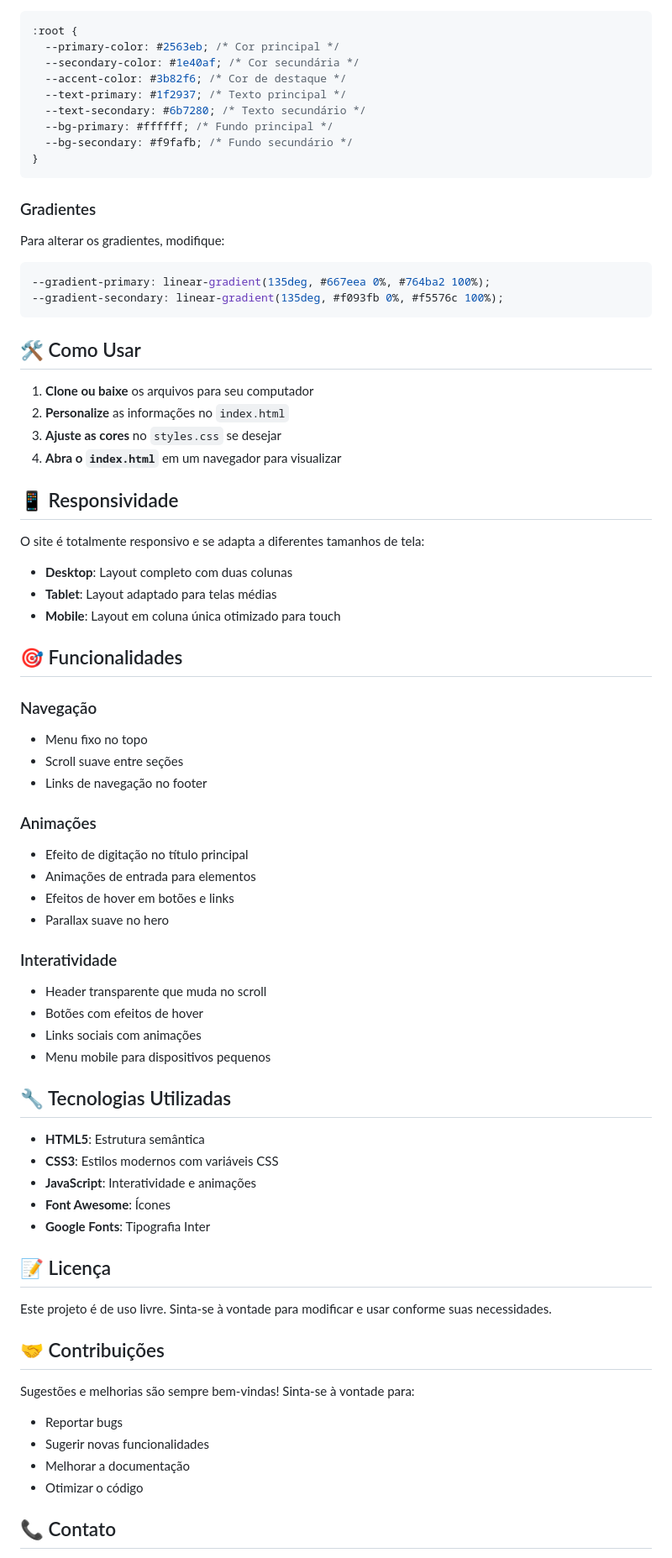
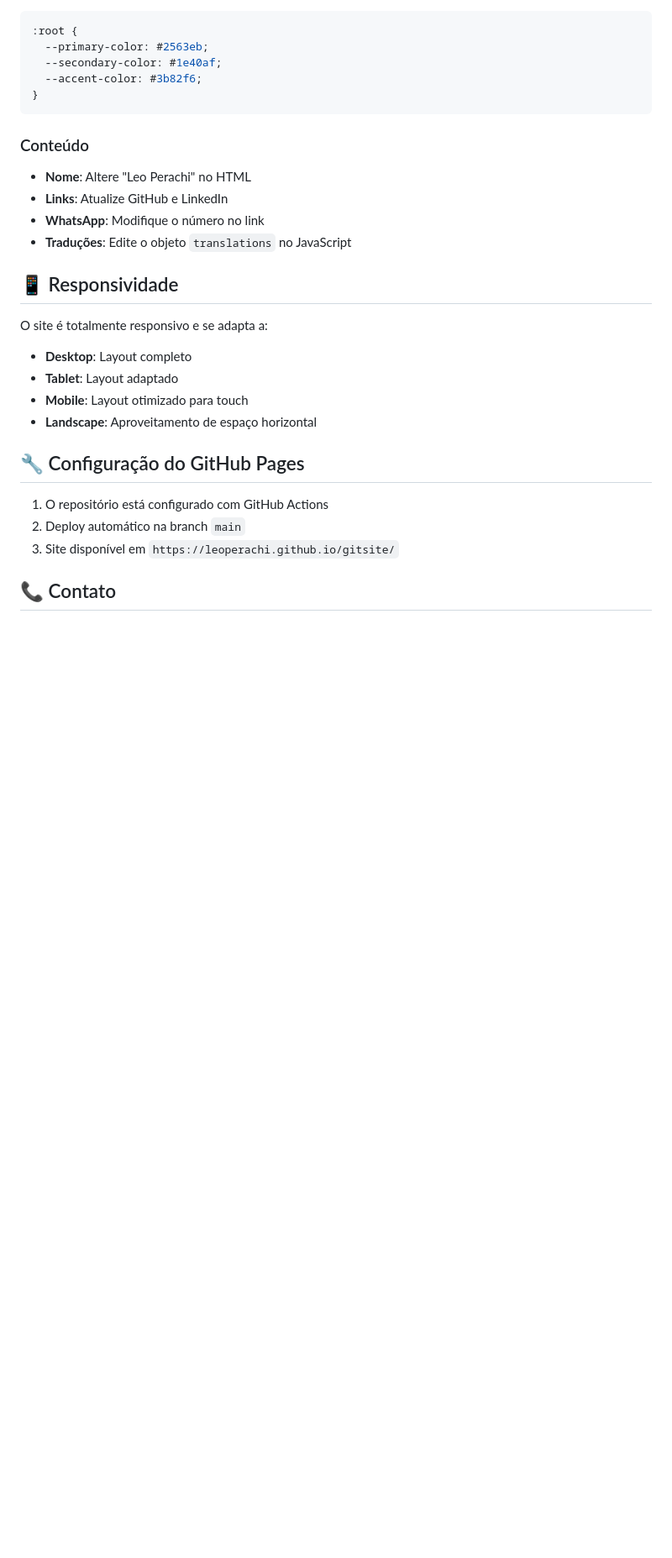
Before and after one commit to leoperachi/gitsite, a Markdown page: README.md, the part around one of its changes. Shown at 84% size. Rendered like a GitHub page; blank space fills up the shorter version.

````diff
--- a/README.md
+++ b/README.md
@@ -40,81 +79,30 @@ No arquivo `styles.css`, você pode personalizar as cores editando as variáveis
 ```css
 :root {
-  --primary-color: #2563eb; /* Cor principal */
-  --secondary-color: #1e40af; /* Cor secundária */
-  --accent-color: #3b82f6; /* Cor de destaque */
-  --text-primary: #1f2937; /* Texto principal */
-  --text-secondary: #6b7280; /* Texto secundário */
-  --bg-primary: #ffffff; /* Fundo principal */
-  --bg-secondary: #f9fafb; /* Fundo secundário */
+  --primary-color: #2563eb;
+  --secondary-color: #1e40af;
+  --accent-color: #3b82f6;
 }
 ```
 
-### Gradientes
-
-Para alterar os gradientes, modifique:
-
-```css
---gradient-primary: linear-gradient(135deg, #667eea 0%, #764ba2 100%);
---gradient-secondary: linear-gradient(135deg, #f093fb 0%, #f5576c 100%);
-```
-
-## 🛠️ Como Usar
-
-1. **Clone ou baixe** os arquivos para seu computador
-2. **Personalize** as informações no `index.html`
-3. **Ajuste as cores** no `styles.css` se desejar
-4. **Abra o `index.html`** em um navegador para visualizar
+### Conteúdo
+- **Nome**: Altere "Leo Perachi" no HTML
+- **Links**: Atualize GitHub e LinkedIn
+- **WhatsApp**: Modifique o número no link
+- **Traduções**: Edite o objeto `translations` no JavaScript
 
 ## 📱 Responsividade
 
-O site é totalmente responsivo e se adapta a diferentes tamanhos de tela:
+O site é totalmente responsivo e se adapta a:
+- **Desktop**: Layout completo
+- **Tablet**: Layout adaptado
+- **Mobile**: Layout otimizado para touch
+- **Landscape**: Aproveitamento de espaço horizontal
 
-- **Desktop**: Layout completo com duas colunas
-- **Tablet**: Layout adaptado para telas médias
-- **Mobile**: Layout em coluna única otimizado para touch
+## 🔧 Configuração do GitHub Pages
 
-## 🎯 Funcionalidades
-
-### Navegação
-
-- Menu fixo no topo
-- Scroll suave entre seções
-- Links de navegação no footer
-
-### Animações
-
-- Efeito de digitação no título principal
-- Animações de entrada para elementos
-- Efeitos de hover em botões e links
-- Parallax suave no hero
-
-### Interatividade
-
-- Header transparente que muda no scroll
-- Botões com efeitos de hover
-- Links sociais com animações
-- Menu mobile para dispositivos pequenos
-
-## 🔧 Tecnologias Utilizadas
-
-- **HTML5**: Estrutura semântica
-- **CSS3**: Estilos modernos com variáveis CSS
-- **JavaScript**: Interatividade e animações
-- **Font Awesome**: Ícones
-- **Google Fonts**: Tipografia Inter
-
-## 📝 Licença
-
-Este projeto é de uso livre. Sinta-se à vontade para modificar e usar conforme suas necessidades.
-
-## 🤝 Contribuições
-
-Sugestões e melhorias são sempre bem-vindas! Sinta-se à vontade para:
-
-- Reportar bugs
-- Sugerir novas funcionalidades
-- Melhorar a documentação
-- Otimizar o código
+1. O repositório está configurado com GitHub Actions
+2. Deploy automático na branch `main`
+3. Site disponível em `https://leoperachi.github.io/gitsite/`
 
 ## 📞 Contato
 
````
Also changed, not shown: other parts of README.md (+68 -27 lines).
